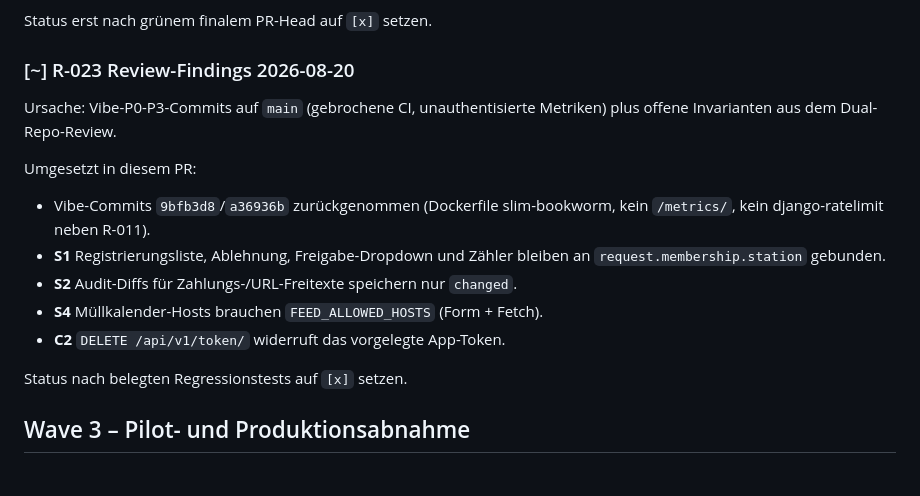
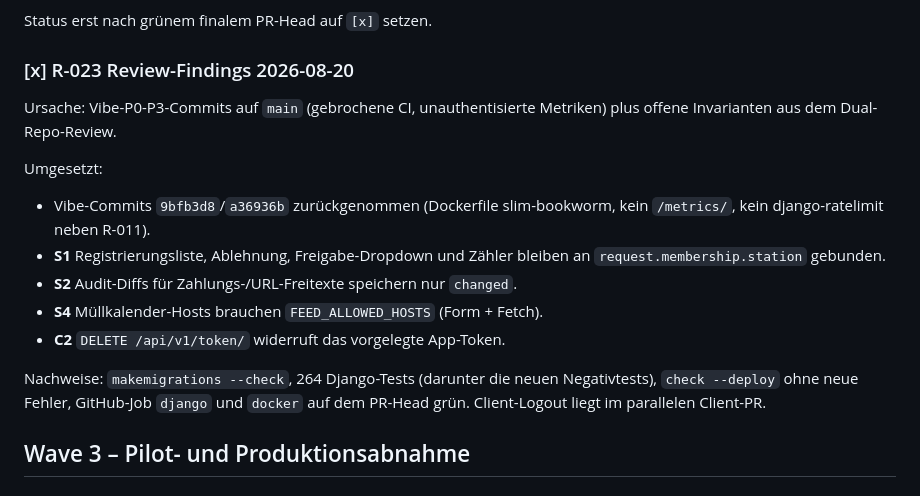
Before and after one commit to darkspike1988/Rettungswache-Wachbuch, a Markdown page: docs/REMEDIATION-ROADMAP-2026-08.md, the part around the change. Drawn GitHub-style.

Commit message:
docs: R-023 nach Django-/Docker-Gates auf [x] setzen
Co-authored-by: impedire <impedire@gmail.com>

```diff
--- a/docs/REMEDIATION-ROADMAP-2026-08.md
+++ b/docs/REMEDIATION-ROADMAP-2026-08.md
@@ -166,12 +166,12 @@ PR #54 schließt zwei in der Nachkontrolle gefundene Edge Cases:
 
 Status erst nach grünem finalem PR-Head auf `[x]` setzen.
 
-### [~] R-023 Review-Findings 2026-08-20
+### [x] R-023 Review-Findings 2026-08-20
 
 Ursache: Vibe-P0-P3-Commits auf `main` (gebrochene CI, unauthentisierte Metriken)
 plus offene Invarianten aus dem Dual-Repo-Review.
 
-Umgesetzt in diesem PR:
+Umgesetzt:
 
 - Vibe-Commits `9bfb3d8`/`a36936b` zurückgenommen (Dockerfile slim-bookworm, kein
   `/metrics/`, kein django-ratelimit neben R-011).
@@ -181,7 +181,9 @@ Umgesetzt in diesem PR:
 - **S4** Müllkalender-Hosts brauchen `FEED_ALLOWED_HOSTS` (Form + Fetch).
 - **C2** `DELETE /api/v1/token/` widerruft das vorgelegte App-Token.
 
-Status nach belegten Regressionstests auf `[x]` setzen.
+Nachweise: `makemigrations --check`, 264 Django-Tests (darunter die neuen
+Negativtests), `check --deploy` ohne neue Fehler, GitHub-Job `django` und
+`docker` auf dem PR-Head grün. Client-Logout liegt im parallelen Client-PR.
 
 ## Wave 3 – Pilot- und Produktionsabnahme
 
```
